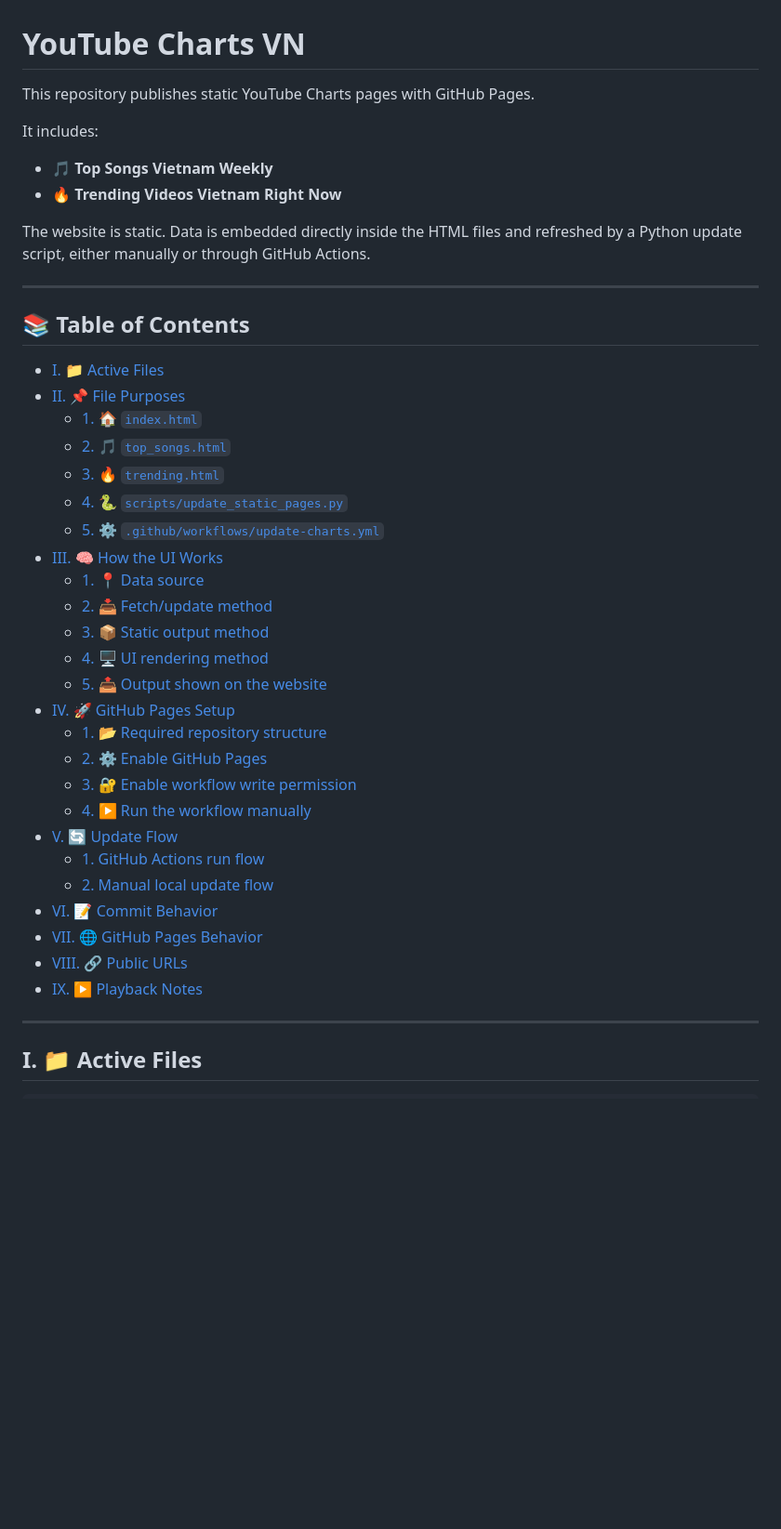
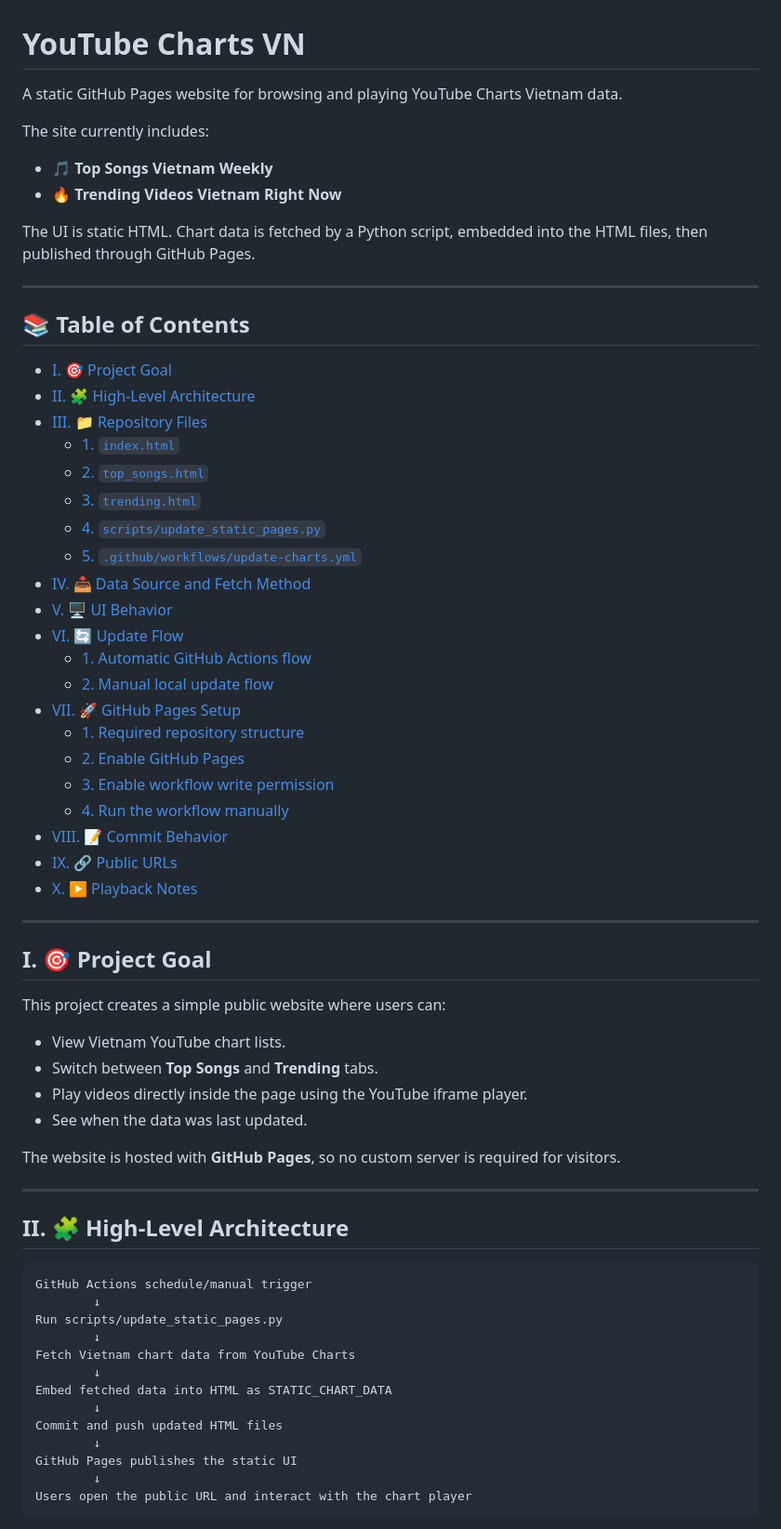
Before and after one commit to merylng/youtube-charts-vn, a Markdown page: README.md, the part around one of its changes. Shown at 93% size. GitHub-like rendering; blank space fills up the shorter version.

Commit message:
chore: organize readme

````diff
--- a/README.md
+++ b/README.md
@@ -1,44 +1,70 @@
 # YouTube Charts VN
 
-This repository publishes static YouTube Charts pages with GitHub Pages.
+A static GitHub Pages website for browsing and playing YouTube Charts Vietnam data.
 
-It includes:
+The site currently includes:
 
 - 🎵 **Top Songs Vietnam Weekly**
 - 🔥 **Trending Videos Vietnam Right Now**
 
-The website is static. Data is embedded directly inside the HTML files and refreshed by a Python update script, either manually or through GitHub Actions.
+The UI is static HTML. Chart data is fetched by a Python script, embedded into the HTML files, then published through GitHub Pages.
 
 ---
 
 ## 📚 Table of Contents
 
-- [I. 📁 Active Files](#i--active-files)
-- [II. 📌 File Purposes](#ii--file-purposes)
-  - [1. 🏠 `index.html`](#1--indexhtml)
-  - [2. 🎵 `top_songs.html`](#2--top_songshtml)
-  - [3. 🔥 `trending.html`](#3--trendinghtml)
-  - [4. 🐍 `scripts/update_static_pages.py`](#4--scriptsupdate_static_pagespy)
-  - [5. ⚙️ `.github/workflows/update-charts.yml`](#5-️-githubworkflowsupdate-chartsyml)
-- [III. 🧠 How the UI Works](#iii--how-the-ui-works)
-  - [1. 📍 Data source](#1--data-source)
-  - [2. 📥 Fetch/update method](#2--fetchupdate-method)
-  - [3. 📦 Static output method](#3--static-output-method)
-  - [4. 🖥️ UI rendering method](#4-️-ui-rendering-method)
-  - [5. 📤 Output shown on the website](#5--output-shown-on-the-website)
-- [IV. 🚀 GitHub Pages Setup](#iv--github-pages-setup)
-  - [1. 📂 Required repository structure](#1--required-repository-structure)
-  - [2. ⚙️ Enable GitHub Pages](#2-️-enable-github-pages)
-  - [3. 🔐 Enable workflow write permission](#3--enable-workflow-write-permission)
-  - [4. ▶️ Run the workflow manually](#4-️-run-the-workflow-manually)
-- [V. 🔄 Update Flow](#v--update-flow)
-  - [1. GitHub Actions run flow](#1-github-actions-run-flow)
+- [I. 🎯 Project Goal](#i--project-goal)
+- [II. 🧩 High-Level Architecture](#ii--high-level-architecture)
+- [III. 📁 Repository Files](#iii--repository-files)
+  - [1. `index.html`](#1-indexhtml)
+  - [2. `top_songs.html`](#2-top_songshtml)
+  - [3. `trending.html`](#3-trendinghtml)
+  - [4. `scripts/update_static_pages.py`](#4-scriptsupdate_static_pagespy)
+  - [5. `.github/workflows/update-charts.yml`](#5-githubworkflowsupdate-chartsyml)
+- [IV. 📥 Data Source and Fetch Method](#iv--data-source-and-fetch-method)
+- [V. 🖥️ UI Behavior](#v-️-ui-behavior)
+- [VI. 🔄 Update Flow](#vi--update-flow)
+  - [1. Automatic GitHub Actions flow](#1-automatic-github-actions-flow)
   - [2. Manual local update flow](#2-manual-local-update-flow)
-- [VI. 📝 Commit Behavior](#vi--commit-behavior)
-- [VII. 🌐 GitHub Pages Behavior](#vii--github-pages-behavior)
-- [VIII. 🔗 Public URLs](#viii--public-urls)
-- [IX. ▶️ Playback Notes](#ix-️-playback-notes)
+- [VII. 🚀 GitHub Pages Setup](#vii--github-pages-setup)
+  - [1. Required repository structure](#1-required-repository-structure)
+  - [2. Enable GitHub Pages](#2-enable-github-pages)
+  - [3. Enable workflow write permission](#3-enable-workflow-write-permission)
+  - [4. Run the workflow manually](#4-run-the-workflow-manually)
+- [VIII. 📝 Commit Behavior](#viii--commit-behavior)
+- [IX. 🔗 Public URLs](#ix--public-urls)
+- [X. ▶️ Playback Notes](#x-️-playback-notes)
 
 ---
 
-## I. 📁 Active Files
+## I. 🎯 Project Goal
+
+This project creates a simple public website where users can:
+
+- View Vietnam YouTube chart lists.
+- Switch between **Top Songs** and **Trending** tabs.
+- Play videos directly inside the page using the YouTube iframe player.
+- See when the data was last updated.
+
+The website is hosted with **GitHub Pages**, so no custom server is required for visitors.
+
+---
+
+## II. 🧩 High-Level Architecture
+
+```text
+GitHub Actions schedule/manual trigger
+        ↓
+Run scripts/update_static_pages.py
+        ↓
+Fetch Vietnam chart data from YouTube Charts
+        ↓
+Embed fetched data into HTML as STATIC_CHART_DATA
+        ↓
+Commit and push updated HTML files
+        ↓
+GitHub Pages publishes the static UI
+        ↓
+Users open the public URL and interact with the chart player
+```
+
````
Also changed, not shown: other parts of README.md (+191 -263 lines).
